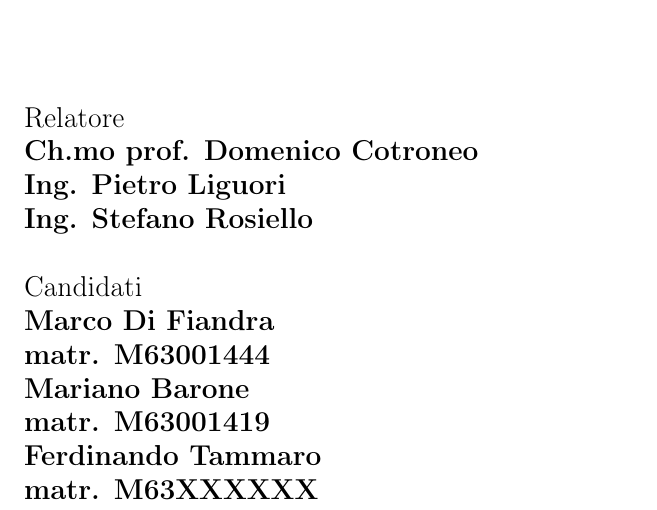
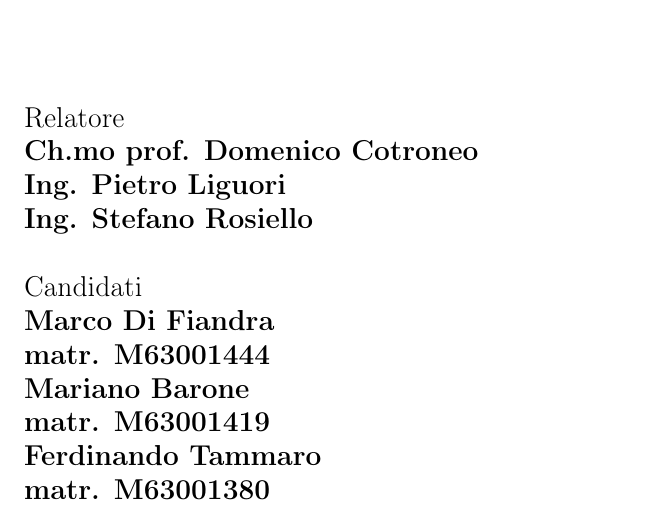
Before and after one commit to Simpronic/Tesina_IE_2024, a LaTeX book (main.tex, which reads 0_frontespizio.tex): part of page 1 of 93, cut so that both start at the same text. Compiled offline with pdfLaTeX.

Commit message:
Aggiunta matricola di Ferdinando

```diff
--- a/0_frontespizio.tex
+++ b/0_frontespizio.tex
@@ -41,7 +41,7 @@
 \\
 \textbf{Ferdinando Tammaro}
 \\
-		\textbf{matr. M63XXXXXX}
+\textbf{matr. M63001380}
 \end{table}
 
 \end{titlepage}
```
Lines whose indentation alone changed are shown as unchanged.
